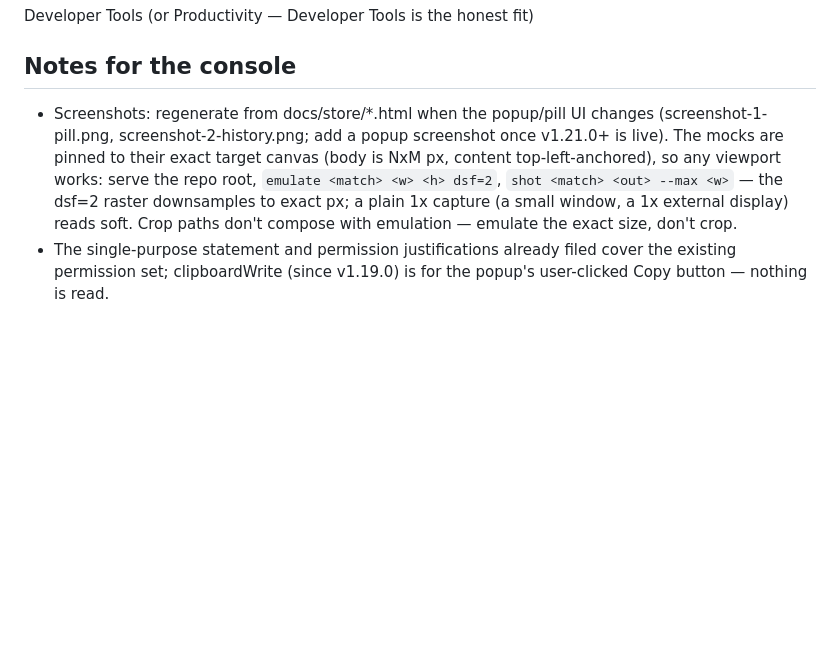
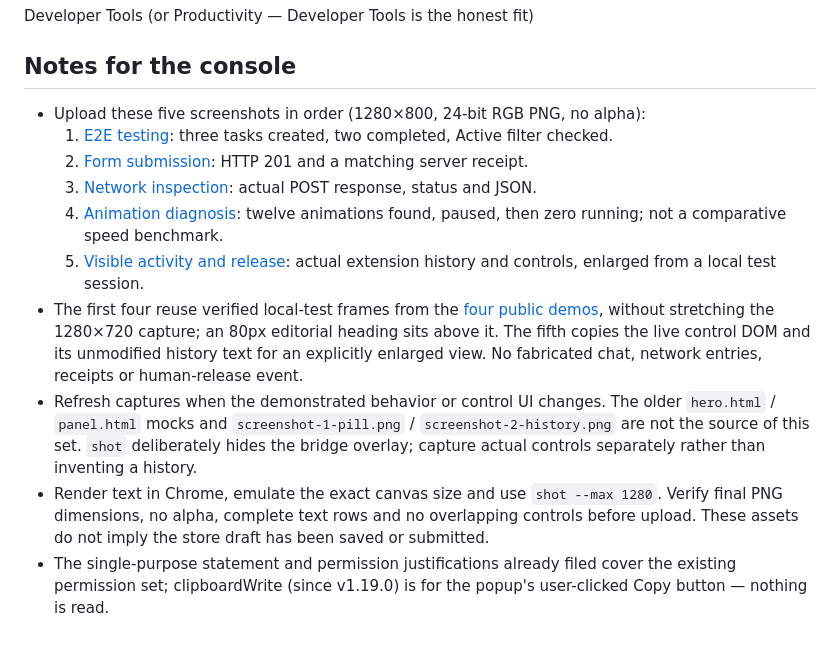
Before and after one commit to siropkin/chrome-bridge, a Markdown page: docs/store/listing.md, the part around the change. Rendered like a GitHub page; blank space fills up the shorter version.

Commit message:
docs: refresh store screenshots — show verified workflows
Replace README control imagery and document five upload-ready store assets. Four reuse verified local-demo results; the fifth captures real extension history and controls in an explicitly enlarged view. No runtime or permission changes. Risk: misleading or unreadable promotional evidence; checked actual history text, full rows, control overlap, exact RGB PNG dimensions and the 332-check selftest. Native store-console replacement is a separate draft operation.

Co-authored-by: Copilot <223556219+Copilot@users.noreply.github.com>

```diff
--- a/docs/store/listing.md
+++ b/docs/store/listing.md
@@ -59,5 +59,13 @@ Developer Tools (or Productivity — Developer Tools is the honest fit)
 
 ## Notes for the console
 
-- Screenshots: regenerate from docs/store/*.html when the popup/pill UI changes (screenshot-1-pill.png, screenshot-2-history.png; add a popup screenshot once v1.21.0+ is live). The mocks are pinned to their exact target canvas (body is NxM px, content top-left-anchored), so any viewport works: serve the repo root, `emulate <match> <w> <h> dsf=2`, `shot <match> <out> --max <w>` — the dsf=2 raster downsamples to exact px; a plain 1x capture (a small window, a 1x external display) reads soft. Crop paths don't compose with emulation — emulate the exact size, don't crop.
+- Upload these five screenshots in order (1280×800, 24-bit RGB PNG, no alpha):
+  1. [E2E testing](screenshot-1-e2e.png): three tasks created, two completed, Active filter checked.
+  2. [Form submission](screenshot-2-form.png): HTTP 201 and a matching server receipt.
+  3. [Network inspection](screenshot-3-network.png): actual POST response, status and JSON.
+  4. [Animation diagnosis](screenshot-4-performance.png): twelve animations found, paused, then zero running; not a comparative speed benchmark.
+  5. [Visible activity and release](screenshot-5-controls.png): actual extension history and controls, enlarged from a local test session.
+- The first four reuse verified local-test frames from the [four public demos](https://github.com/siropkin/chrome-bridge/discussions/69), without stretching the 1280×720 capture; an 80px editorial heading sits above it. The fifth copies the live control DOM and its unmodified history text for an explicitly enlarged view. No fabricated chat, network entries, receipts or human-release event.
+- Refresh captures when the demonstrated behavior or control UI changes. The older `hero.html` / `panel.html` mocks and `screenshot-1-pill.png` / `screenshot-2-history.png` are not the source of this set. `shot` deliberately hides the bridge overlay; capture actual controls separately rather than inventing a history.
+- Render text in Chrome, emulate the exact canvas size and use `shot --max 1280`. Verify final PNG dimensions, no alpha, complete text rows and no overlapping controls before upload. These assets do not imply the store draft has been saved or submitted.
 - The single-purpose statement and permission justifications already filed cover the existing permission set; clipboardWrite (since v1.19.0) is for the popup's user-clicked Copy button — nothing is read.
```
Also changed, not shown: README.md (+1 -1 lines), README.zh-CN.md (+1 -1 lines), docs/store/screenshot-1-e2e.png (added), docs/store/screenshot-2-form.png (added), docs/store/screenshot-3-network.png (added), docs/store/screenshot-4-performance.png (added), docs/store/screenshot-5-controls.png (added).
